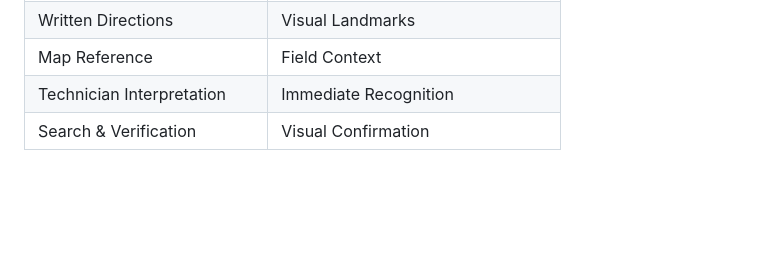
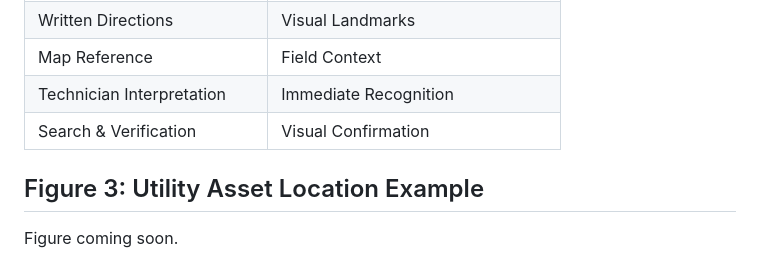
Before and after one commit to TBMeffordGIS/GIS-Portfolio, a Markdown page: Assest-Address-Problem/README.md, the part around the change. Rendered like a GitHub page; blank space fills up the shorter version.

```diff
--- a/Assest-Address-Problem/README.md
+++ b/Assest-Address-Problem/README.md
@@ -85,3 +85,7 @@ Field Crew Navigation
 | Map Reference | Field Context |
 | Technician Interpretation | Immediate Recognition |
 | Search & Verification | Visual Confirmation
+
+## Figure 3: Utility Asset Location Example
+
+Figure coming soon.
```
